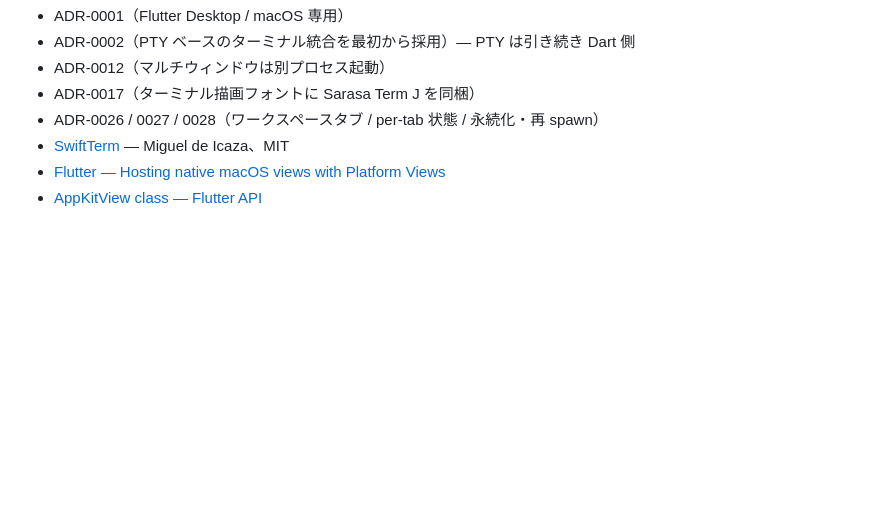
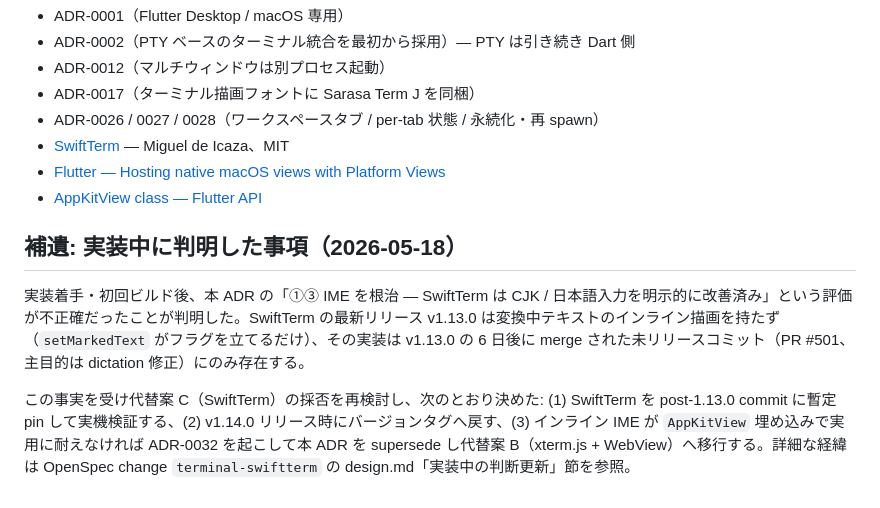
Before and after one commit to yahir0/Roola, a Markdown page: docs/adr/0031-terminal-swiftterm-native-view.md, the part around the change. GitHub-like rendering; blank space fills up the shorter version.

Commit message:
docs(terminal): SwiftTerm インライン IME の調査結果と C/B 再検討の経緯を記録
実装中に SwiftTerm v1.13.0 が変換中テキストのインライン描画を持たない
ことが判明。経緯を後から振り返れるよう記録する。

- design.md「実装中の判断更新」節を追加:
  - v1.13.0 はインライン IME 描画なし。実装は PR #501（dictation 修正、
    2026-04-02 merge、v1.13.0 の 6 日後）の未リリースコミットにのみ存在
  - 代替案 B(xterm.js+WebView) 再検討の論点と、C 維持＝実機検証で判断
    する結論
  - D8(main commit pin) / D9(v1.14.0 で復帰) / B 切替条件を決定
- ADR-0031 に補遺を追加（IME 評価の訂正と再検討結果へのポインタ）
- tasks 8.4（SwiftTerm pin と出口条件）を追加

Co-Authored-By: Claude Opus 4.7 (1M context) <noreply@anthropic.com>

```diff
--- a/docs/adr/0031-terminal-swiftterm-native-view.md
+++ b/docs/adr/0031-terminal-swiftterm-native-view.md
@@ -101,3 +101,9 @@ xterm.dart の再発明であり工数は数ヶ月。しかも①③ の IME 問
 - [SwiftTerm](https://github.com/migueldeicaza/SwiftTerm) — Miguel de Icaza、MIT
 - [Flutter — Hosting native macOS views with Platform Views](https://docs.flutter.dev/platform-integration/macos/platform-views)
 - [AppKitView class — Flutter API](https://api.flutter.dev/flutter/widgets/AppKitView-class.html)
+
+## 補遺: 実装中に判明した事項（2026-05-18）
+
+実装着手・初回ビルド後、本 ADR の「①③ IME を根治 — SwiftTerm は CJK / 日本語入力を明示的に改善済み」という評価が不正確だったことが判明した。SwiftTerm の最新リリース v1.13.0 は変換中テキストのインライン描画を持たず（`setMarkedText` がフラグを立てるだけ）、その実装は v1.13.0 の 6 日後に merge された未リリースコミット（PR #501、主目的は dictation 修正）にのみ存在する。
+
+この事実を受け代替案 C（SwiftTerm）の採否を再検討し、次のとおり決めた: (1) SwiftTerm を post-1.13.0 commit に暫定 pin して実機検証する、(2) v1.14.0 リリース時にバージョンタグへ戻す、(3) インライン IME が `AppKitView` 埋め込みで実用に耐えなければ ADR-0032 を起こして本 ADR を supersede し代替案 B（xterm.js + WebView）へ移行する。詳細な経緯は OpenSpec change `terminal-swiftterm` の design.md「実装中の判断更新」節を参照。
```
Also changed, not shown: 2 other files.
